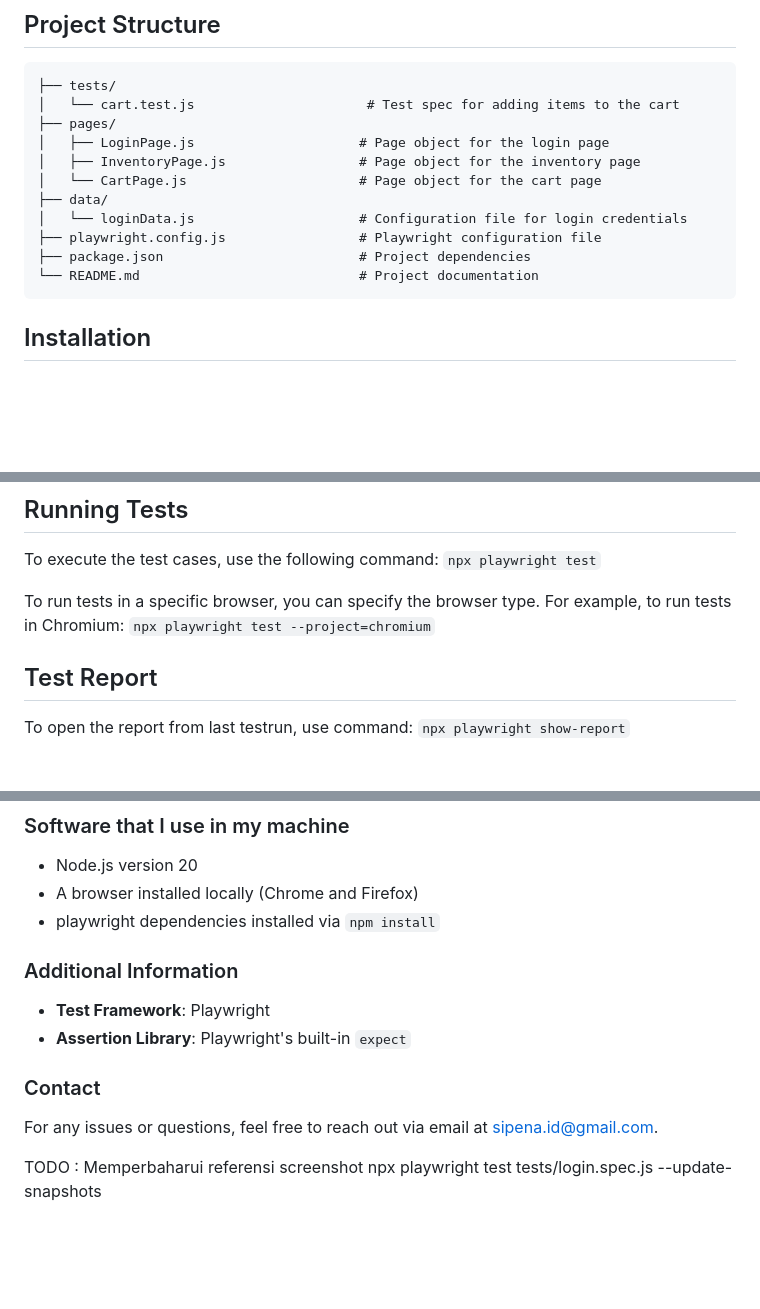
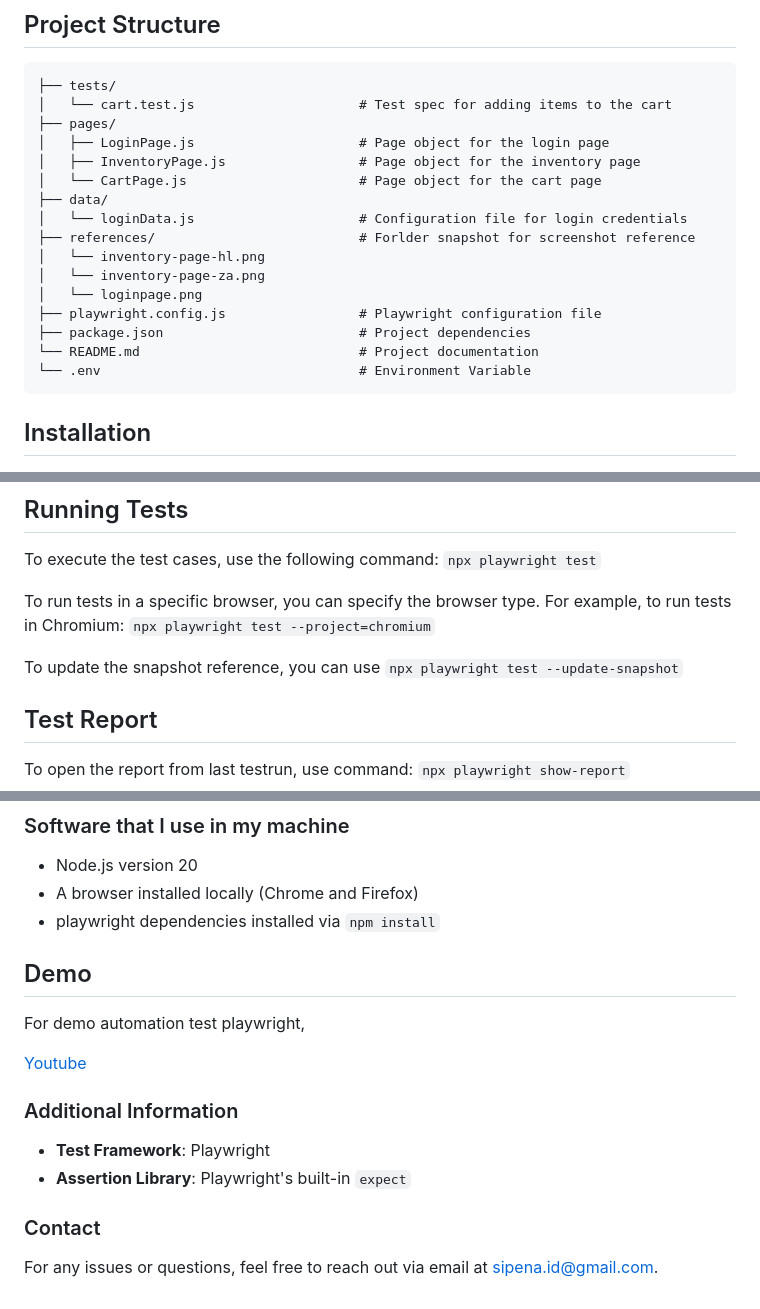
Before and after one commit to rizqifauzan/playwright_sauce, a Markdown page: README.md, 3 parts joined by grey strips. Rendered like a GitHub page; blank space fills up the shorter version.

````diff
--- a/README.md
+++ b/README.md
@@ -7,16 +7,21 @@ This project is designed to automate web testing using Playwright, a powerful li
 ## Project Structure
 ```
 ├── tests/
-│   └── cart.test.js                      # Test spec for adding items to the cart
+│   └── cart.test.js                     # Test spec for adding items to the cart
 ├── pages/
 │   ├── LoginPage.js                     # Page object for the login page
 │   ├── InventoryPage.js                 # Page object for the inventory page
 │   └── CartPage.js                      # Page object for the cart page
 ├── data/
 │   └── loginData.js                     # Configuration file for login credentials
+├── references/                          # Forlder snapshot for screenshot reference
+│   └── inventory-page-hl.png
+│   └── inventory-page-za.png
+│   └── loginpage.png
 ├── playwright.config.js                 # Playwright configuration file
 ├── package.json                         # Project dependencies
 └── README.md                            # Project documentation
+└── .env                                 # Environment Variable
 ```
 
 ## Installation
@@ -53,6 +58,12 @@ To run tests in a specific browser, you can specify the browser type. For exampl
     ```
     npx playwright test --project=chromium
     ```
+
+To update the snapshot reference, you can use
+    ```
+    npx playwright test --update-snapshot
+    ```
+
 ## Test Report ##
 To open the report from last testrun, use command:
     ```
@@ -86,6 +97,18 @@ Here is an example test case for adding items to the cart:
 - A browser installed locally (Chrome and Firefox)
 - playwright dependencies installed via `npm install`
 
+
+
+## Demo
+
+For demo automation test playwright,
+
+[Youtube](https://youtu.be/JOxk2vL2u34)
+
+
+
+
+
 ### Additional Information
 
 - **Test Framework**: Playwright
@@ -94,7 +117,3 @@ Here is an example test case for adding items to the cart:
 ### Contact
 
 For any issues or questions, feel free to reach out via email at [sipena.id@gmail.com](mailto:sipena.id@gmail.com).
-
-TODO : Memperbaharui referensi screenshot
-npx playwright test tests/login.spec.js
- --update-snapshots
````
